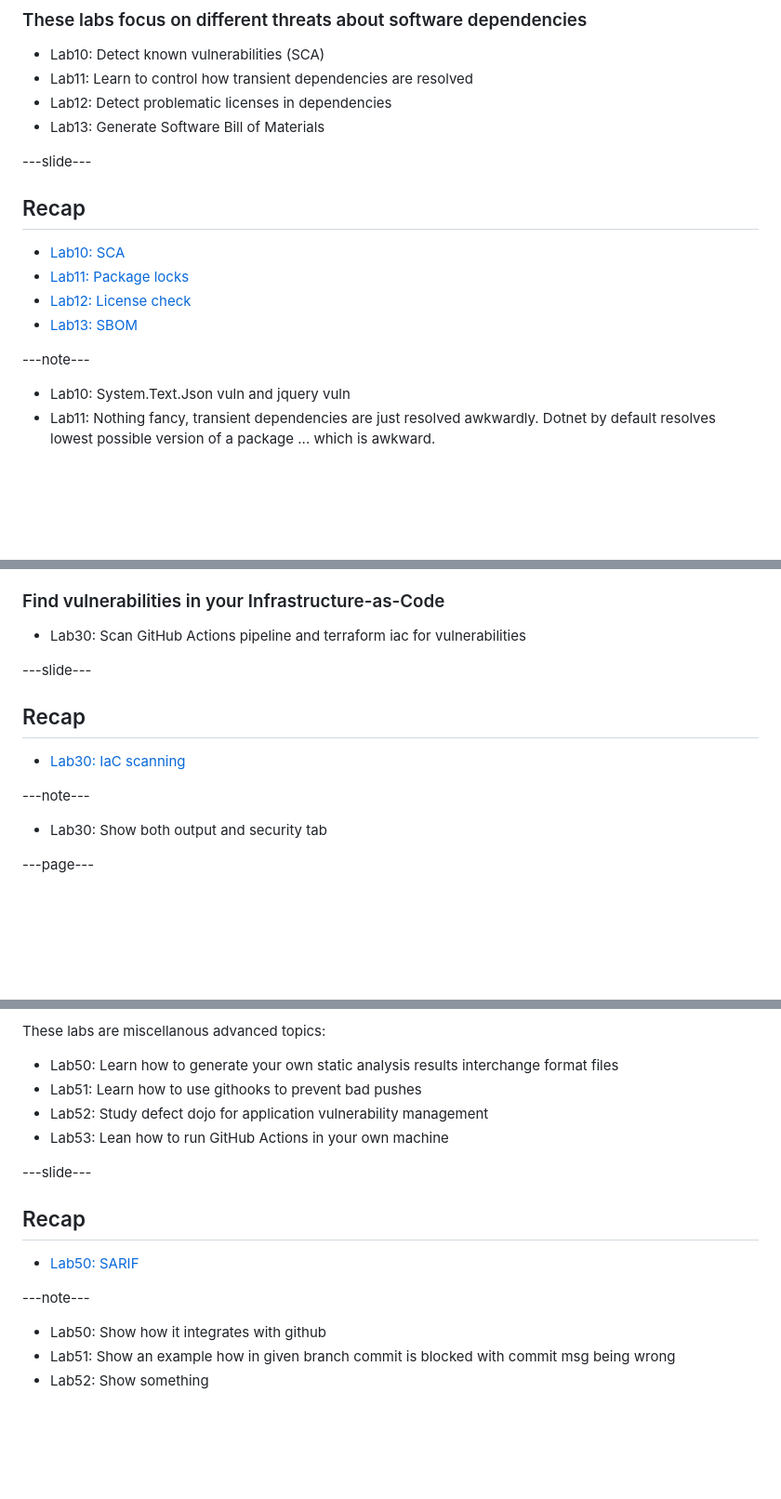
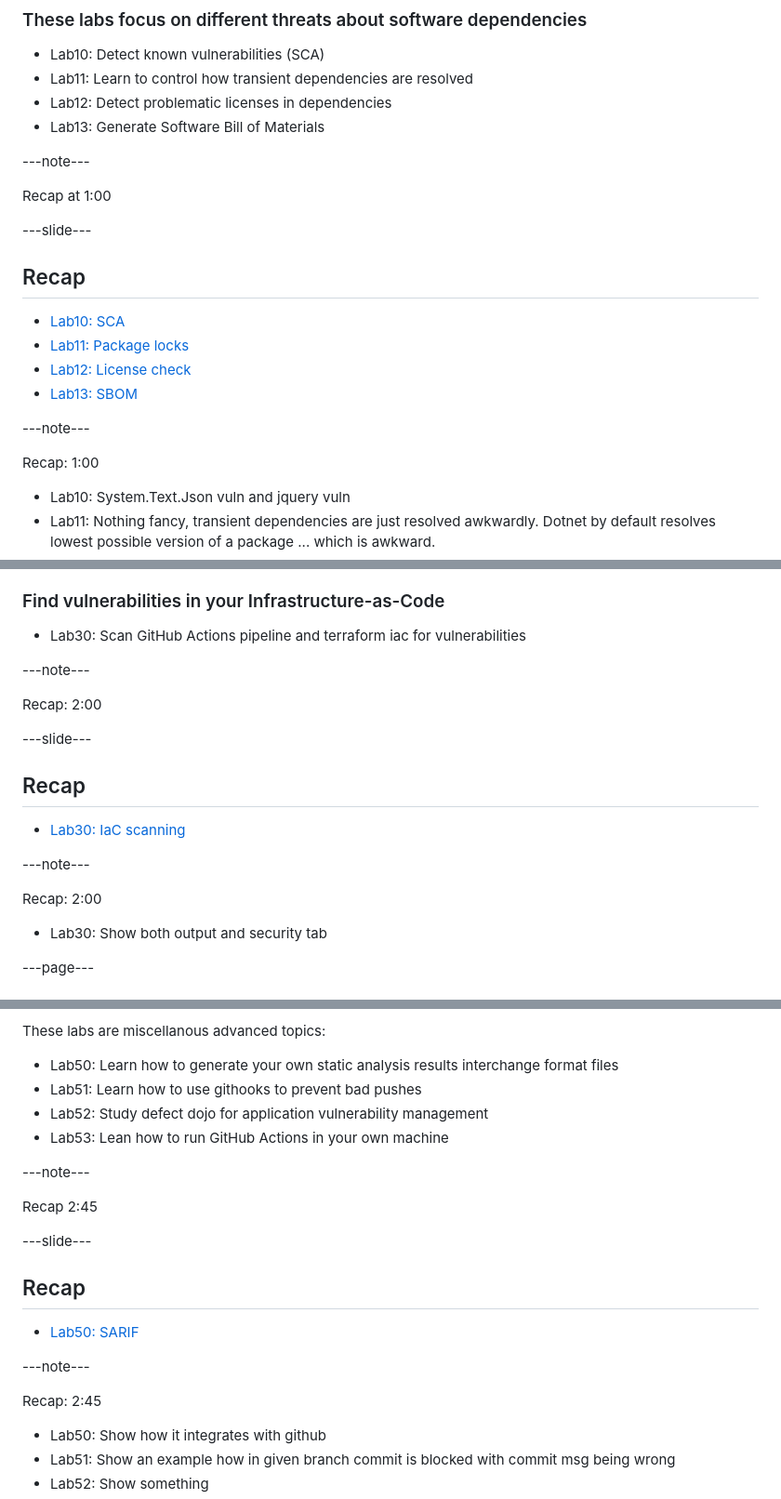
Before and after one commit to ukusormus/ci-security, a Markdown page: ci-security-slides.md, 3 parts joined by grey strips. Shown: that part at 93% size. Drawn GitHub-style; blank space fills up the shorter version.

Commit message:
Update recap times to notes

```diff
--- a/ci-security-slides.md
+++ b/ci-security-slides.md
@@ -172,6 +174,10 @@ Somebody elses fault
 - Lab12: Detect problematic licenses in dependencies
 - Lab13: Generate Software Bill of Materials
 
+---note---
+
+Recap at 1:00
+
 ---slide---
 
 ## Recap
@@ -182,6 +188,8 @@ Somebody elses fault
 - [Lab13: SBOM](https://github.com/Rinorragi/ci-security/blob/release/examples/.github/workflows/lab13-sbom.yml)
 
 ---note---
+
+Recap: 1:00
 
 - Lab10: System.Text.Json vuln and jquery vuln
 - Lab11: Nothing fancy, transient dependencies are just resolved awkwardly. Dotnet by default resolves lowest possible version of a package ... which is awkward.
@@ -228,6 +236,10 @@ Somebody elses fault
 
 - Lab30: Scan GitHub Actions pipeline and terraform iac for vulnerabilities
 
+---note---
+
+Recap: 2:00
+
 ---slide---
 
 ## Recap
@@ -235,6 +247,8 @@ Somebody elses fault
 - [Lab30: IaC scanning](https://github.com/Rinorragi/ci-security/blob/release/examples/.github/workflows/lab30-infrastructure-as-code-scanning.yml)
 
 ---note---
+
+Recap: 2:00
 
 - Lab30: Show both output and security tab
 
@@ -281,6 +295,10 @@ These labs are miscellanous advanced topics:
 - Lab52: Study defect dojo for application vulnerability management
 - Lab53: Lean how to run GitHub Actions in your own machine
 
+---note---
+
+Recap 2:45
+
 ---slide---
 
 ## Recap
@@ -289,6 +307,8 @@ These labs are miscellanous advanced topics:
 
 ---note---
 
+Recap: 2:45
+
 - Lab50: Show how it integrates with github
 - Lab51: Show an example how in given branch commit is blocked with commit msg being wrong
 - Lab52: Show something
```
Also changed, not shown: other parts of ci-security-slides.md (+2 -0 lines).
